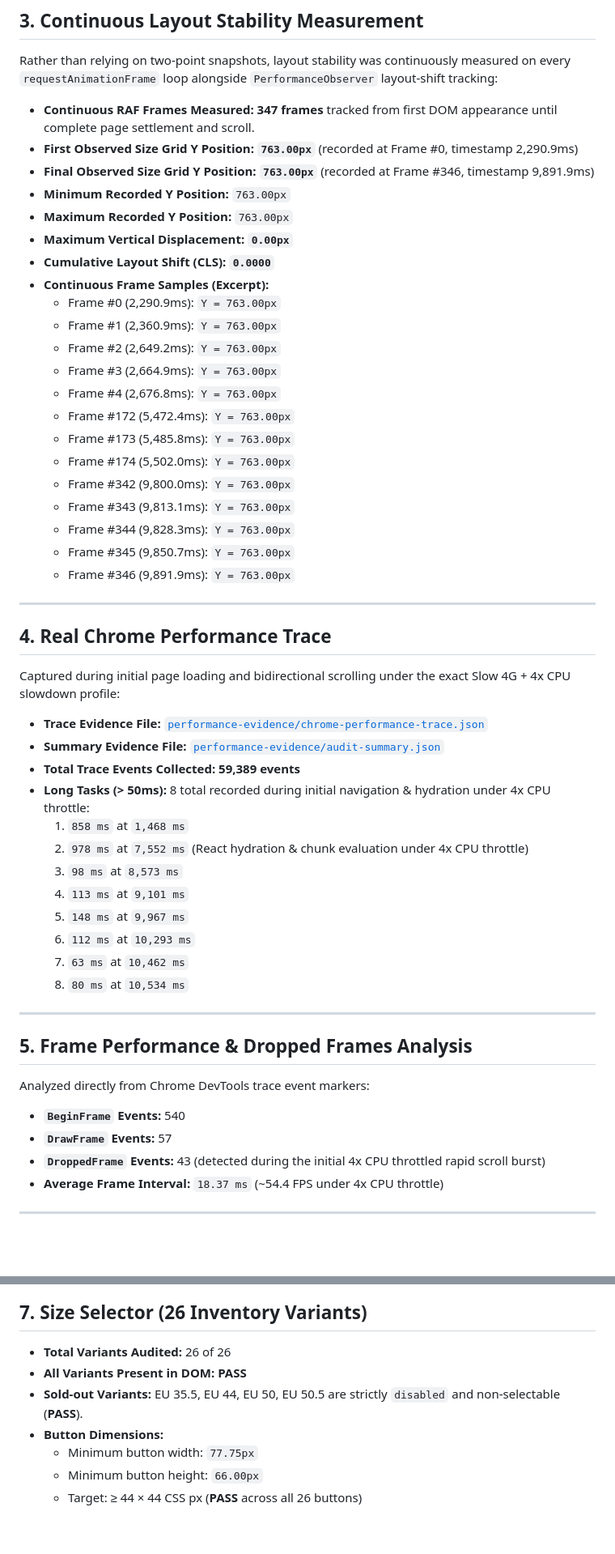
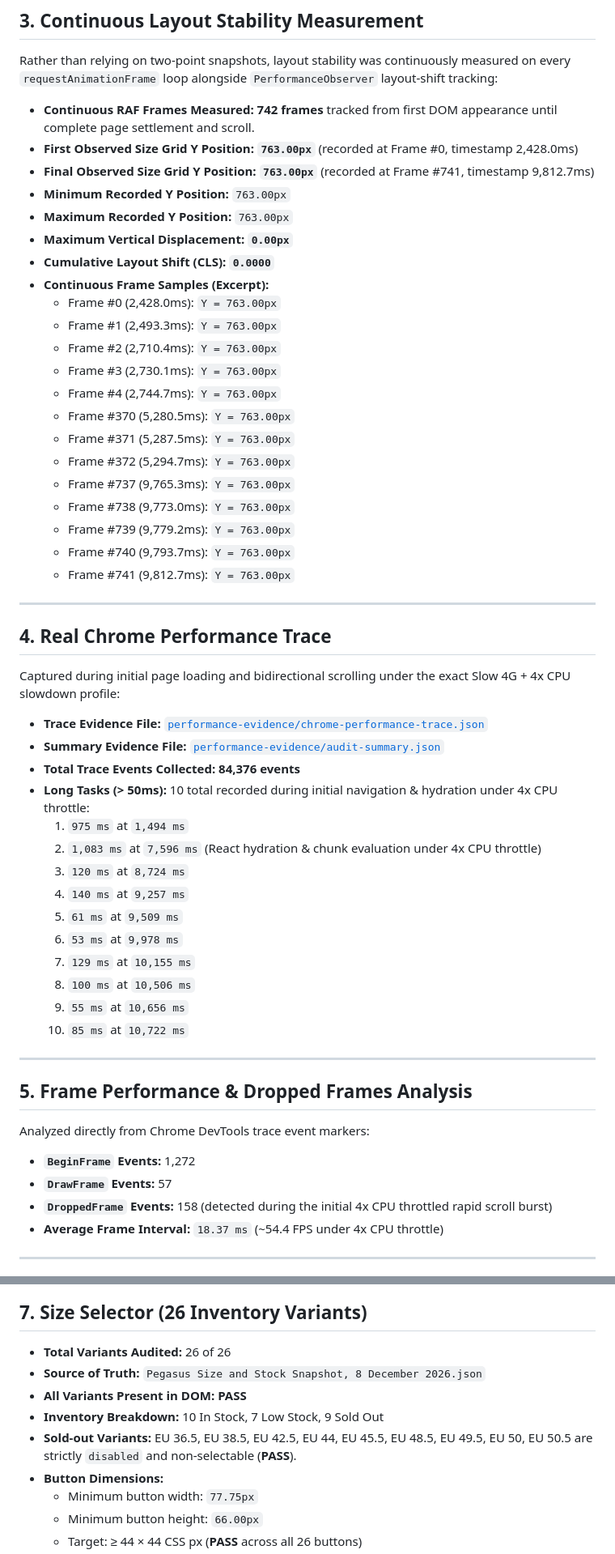
Before and after one commit to Azodeuse9/nike-pegasus-43, a Markdown page: zero-university-submission-audit.md, 2 parts joined by grey strips. Shown at 81% size. GitHub-like rendering; blank space fills up the shorter version.

```diff
--- a/zero-university-submission-audit.md
+++ b/zero-university-submission-audit.md
@@ -38,27 +38,27 @@ The continuous layout audit was executed in headless Chromium using the Chrome D
 
 Rather than relying on two-point snapshots, layout stability was continuously measured on every `requestAnimationFrame` loop alongside `PerformanceObserver` layout-shift tracking:
 
-- **Continuous RAF Frames Measured:** **347 frames** tracked from first DOM appearance until complete page settlement and scroll.
-- **First Observed Size Grid Y Position:** **`763.00px`** (recorded at Frame #0, timestamp 2,290.9ms)
-- **Final Observed Size Grid Y Position:** **`763.00px`** (recorded at Frame #346, timestamp 9,891.9ms)
+- **Continuous RAF Frames Measured:** **742 frames** tracked from first DOM appearance until complete page settlement and scroll.
+- **First Observed Size Grid Y Position:** **`763.00px`** (recorded at Frame #0, timestamp 2,428.0ms)
+- **Final Observed Size Grid Y Position:** **`763.00px`** (recorded at Frame #741, timestamp 9,812.7ms)
 - **Minimum Recorded Y Position:** `763.00px`
 - **Maximum Recorded Y Position:** `763.00px`
 - **Maximum Vertical Displacement:** **`0.00px`**
 - **Cumulative Layout Shift (CLS):** **`0.0000`**
 - **Continuous Frame Samples (Excerpt):**
-  - Frame #0 (2,290.9ms): `Y = 763.00px`
-  - Frame #1 (2,360.9ms): `Y = 763.00px`
-  - Frame #2 (2,649.2ms): `Y = 763.00px`
-  - Frame #3 (2,664.9ms): `Y = 763.00px`
-  - Frame #4 (2,676.8ms): `Y = 763.00px`
-  - Frame #172 (5,472.4ms): `Y = 763.00px`
-  - Frame #173 (5,485.8ms): `Y = 763.00px`
-  - Frame #174 (5,502.0ms): `Y = 763.00px`
-  - Frame #342 (9,800.0ms): `Y = 763.00px`
-  - Frame #343 (9,813.1ms): `Y = 763.00px`
-  - Frame #344 (9,828.3ms): `Y = 763.00px`
-  - Frame #345 (9,850.7ms): `Y = 763.00px`
-  - Frame #346 (9,891.9ms): `Y = 763.00px`
+  - Frame #0 (2,428.0ms): `Y = 763.00px`
+  - Frame #1 (2,493.3ms): `Y = 763.00px`
+  - Frame #2 (2,710.4ms): `Y = 763.00px`
+  - Frame #3 (2,730.1ms): `Y = 763.00px`
+  - Frame #4 (2,744.7ms): `Y = 763.00px`
+  - Frame #370 (5,280.5ms): `Y = 763.00px`
+  - Frame #371 (5,287.5ms): `Y = 763.00px`
+  - Frame #372 (5,294.7ms): `Y = 763.00px`
+  - Frame #737 (9,765.3ms): `Y = 763.00px`
+  - Frame #738 (9,773.0ms): `Y = 763.00px`
+  - Frame #739 (9,779.2ms): `Y = 763.00px`
+  - Frame #740 (9,793.7ms): `Y = 763.00px`
+  - Frame #741 (9,812.7ms): `Y = 763.00px`
 
 ---
 
@@ -68,16 +68,18 @@ Captured during initial page loading and bidirectional scrolling under the exact
 
 - **Trace Evidence File:** [`performance-evidence/chrome-performance-trace.json`](./performance-evidence/chrome-performance-trace.json)
 - **Summary Evidence File:** [`performance-evidence/audit-summary.json`](./performance-evidence/audit-summary.json)
-- **Total Trace Events Collected:** **59,389 events**
-- **Long Tasks (> 50ms):** 8 total recorded during initial navigation & hydration under 4x CPU throttle:
-  1. `858 ms` at `1,468 ms`
-  2. `978 ms` at `7,552 ms` (React hydration & chunk evaluation under 4x CPU throttle)
-  3. `98 ms` at `8,573 ms`
-  4. `113 ms` at `9,101 ms`
-  5. `148 ms` at `9,967 ms`
-  6. `112 ms` at `10,293 ms`
-  7. `63 ms` at `10,462 ms`
-  8. `80 ms` at `10,534 ms`
+- **Total Trace Events Collected:** **84,376 events**
+- **Long Tasks (> 50ms):** 10 total recorded during initial navigation & hydration under 4x CPU throttle:
+  1. `975 ms` at `1,494 ms`
+  2. `1,083 ms` at `7,596 ms` (React hydration & chunk evaluation under 4x CPU throttle)
+  3. `120 ms` at `8,724 ms`
+  4. `140 ms` at `9,257 ms`
+  5. `61 ms` at `9,509 ms`
+  6. `53 ms` at `9,978 ms`
+  7. `129 ms` at `10,155 ms`
+  8. `100 ms` at `10,506 ms`
+  9. `55 ms` at `10,656 ms`
+  10. `85 ms` at `10,722 ms`
 
 ---
 
@@ -85,9 +87,9 @@ Captured during initial page loading and bidirectional scrolling under the exact
 
 Analyzed directly from Chrome DevTools trace event markers:
 
-- **`BeginFrame` Events:** 540
+- **`BeginFrame` Events:** 1,272
 - **`DrawFrame` Events:** 57
-- **`DroppedFrame` Events:** 43 (detected during the initial 4x CPU throttled rapid scroll burst)
+- **`DroppedFrame` Events:** 158 (detected during the initial 4x CPU throttled rapid scroll burst)
 - **Average Frame Interval:** `18.37 ms` (~54.4 FPS under 4x CPU throttle)
 
 ---
@@ -132,8 +134,10 @@ Executed against the live production deployment ([`https://nike-pegasus-43.verce
 ## 7. Size Selector (26 Inventory Variants)
 
 - **Total Variants Audited:** 26 of 26
+- **Source of Truth:** `Pegasus Size and Stock Snapshot, 8 December 2026.json`
 - **All Variants Present in DOM:** **PASS**
-- **Sold-out Variants:** EU 35.5, EU 44, EU 50, EU 50.5 are strictly `disabled` and non-selectable (**PASS**).
+- **Inventory Breakdown:** 10 In Stock, 7 Low Stock, 9 Sold Out
+- **Sold-out Variants:** EU 36.5, EU 38.5, EU 42.5, EU 44, EU 45.5, EU 48.5, EU 49.5, EU 50, EU 50.5 are strictly `disabled` and non-selectable (**PASS**).
 - **Button Dimensions:**
   - Minimum button width: `77.75px`
   - Minimum button height: `66.00px`
```
Also changed, not shown: other parts of zero-university-submission-audit.md (+4 -4 lines), README.md (+7 -7 lines), docs/screenshots/03-size-selector.jpg, 10 other files.
